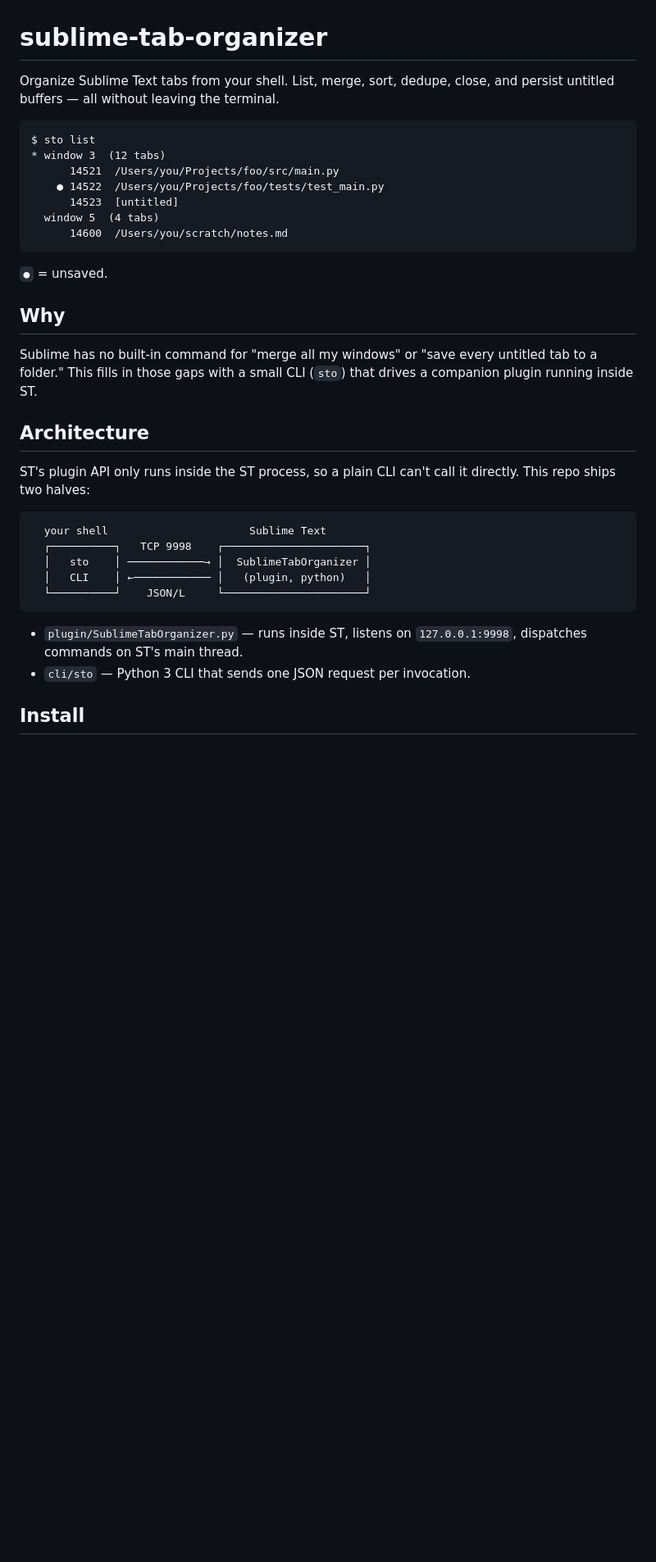
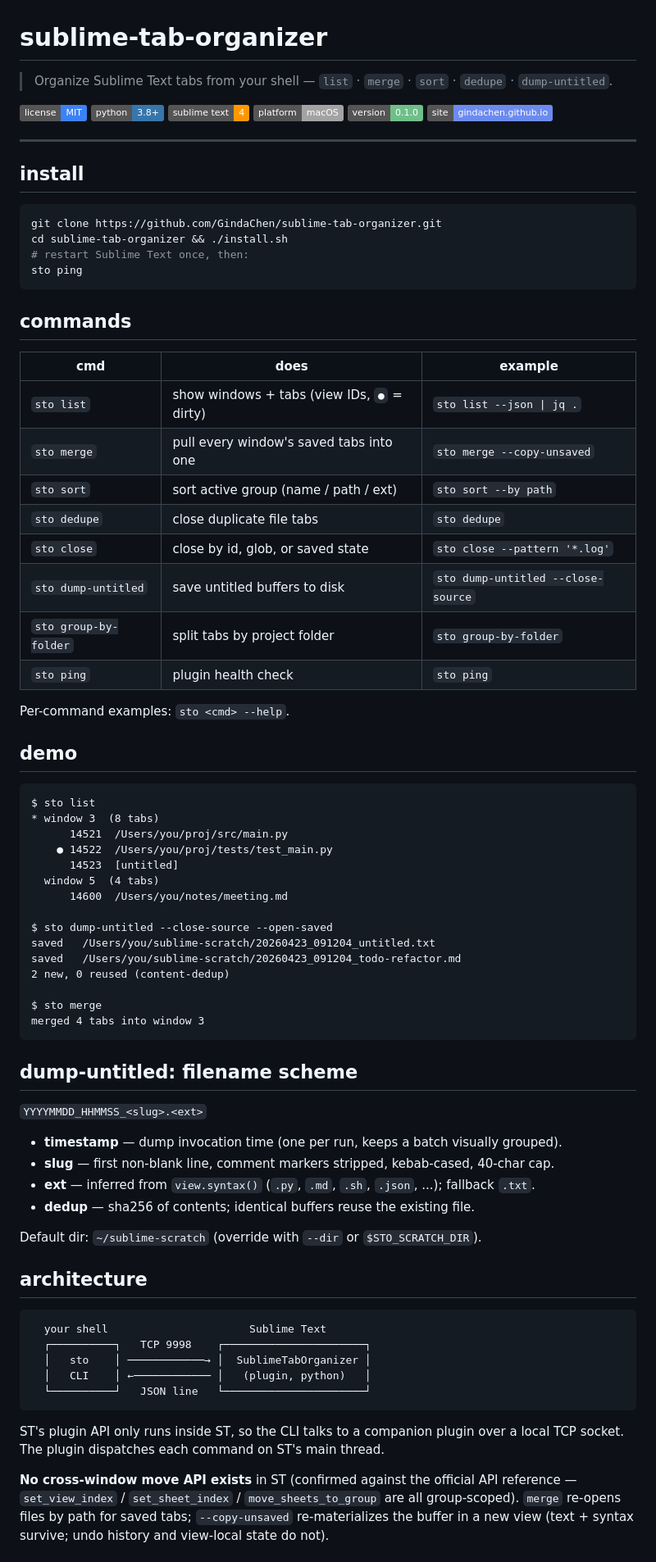
Before and after one commit to GindaChen/sublime-tab-organizer, a Markdown page: README.md, the part around one of its changes. Shown at 82% size. GitHub-like rendering; badges without logos; blank space fills up the shorter version.

````diff
--- a/README.md
+++ b/README.md
@@ -1,37 +1,82 @@
 # sublime-tab-organizer
 
-Organize Sublime Text tabs from your shell. List, merge, sort, dedupe, close, and persist untitled buffers — all without leaving the terminal.
+> Organize Sublime Text tabs from your shell — `list` · `merge` · `sort` · `dedupe` · `dump-untitled`.
 
+[![license](https://img.shields.io/badge/license-MIT-3b82f6)](./LICENSE)
+[![python](https://img.shields.io/badge/python-3.8%2B-3776ab?logo=python&logoColor=white)](#)
+[![sublime](https://img.shields.io/badge/sublime_text-4-ff9800?logo=sublimetext&logoColor=white)](https://www.sublimetext.com/)
+[![platform](https://img.shields.io/badge/platform-macOS-a3a3a3)](#)
+[![version](https://img.shields.io/badge/version-0.1.0-6fbf8a)](#)
+[![landing](https://img.shields.io/badge/site-gindachen.github.io-6c8bef)](https://gindachen.github.io/sublime-tab-organizer/)
+
+---
+
+## install
+
+```bash
+git clone https://github.com/GindaChen/sublime-tab-organizer.git
+cd sublime-tab-organizer && ./install.sh
+# restart Sublime Text once, then:
+sto ping
 ```
+
+## commands
+
+| cmd                     | does                                        | example                            |
+| ----------------------- | ------------------------------------------- | ---------------------------------- |
+| `sto list`              | show windows + tabs (view IDs, `●` = dirty) | `sto list --json \| jq .`          |
+| `sto merge`             | pull every window's saved tabs into one     | `sto merge --copy-unsaved`         |
+| `sto sort`              | sort active group (name / path / ext)       | `sto sort --by path`               |
+| `sto dedupe`            | close duplicate file tabs                   | `sto dedupe`                       |
+| `sto close`             | close by id, glob, or saved state           | `sto close --pattern '*.log'`      |
+| `sto dump-untitled`     | save untitled buffers to disk               | `sto dump-untitled --close-source` |
+| `sto group-by-folder`   | split tabs by project folder                | `sto group-by-folder`              |
+| `sto ping`              | plugin health check                         | `sto ping`                         |
+
+Per-command examples: `sto <cmd> --help`.
+
+## demo
+
+```text
 $ sto list
-* window 3  (12 tabs)
-      14521  /Users/you/Projects/foo/src/main.py
-    ● 14522  /Users/you/Projects/foo/tests/test_main.py
+* window 3  (8 tabs)
+      14521  /Users/you/proj/src/main.py
+    ● 14522  /Users/you/proj/tests/test_main.py
       14523  [untitled]
   window 5  (4 tabs)
-      14600  /Users/you/scratch/notes.md
+      14600  /Users/you/notes/meeting.md
+
+$ sto dump-untitled --close-source --open-saved
+saved   /Users/you/sublime-scratch/20260423_091204_untitled.txt
+saved   /Users/you/sublime-scratch/20260423_091204_todo-refactor.md
+2 new, 0 reused (content-dedup)
+
+$ sto merge
+merged 4 tabs into window 3
 ```
 
-`●` = unsaved.
+## dump-untitled: filename scheme
 
-## Why
+`YYYYMMDD_HHMMSS_<slug>.<ext>`
 
-Sublime has no built-in command for "merge all my windows" or "save every untitled tab to a folder." This fills in those gaps with a small CLI (`sto`) that drives a companion plugin running inside ST.
+- **timestamp** — dump invocation time (one per run, keeps a batch visually grouped).
+- **slug** — first non-blank line, comment markers stripped, kebab-cased, 40-char cap.
+- **ext** — inferred from `view.syntax()` (`.py`, `.md`, `.sh`, `.json`, ...); fallback `.txt`.
+- **dedup** — sha256 of contents; identical buffers reuse the existing file.
 
-## Architecture
+Default dir: `~/sublime-scratch` (override with `--dir` or `$STO_SCRATCH_DIR`).
 
-ST's plugin API only runs inside the ST process, so a plain CLI can't call it directly. This repo ships two halves:
+## architecture
 
-```
+```text
   your shell                      Sublime Text
   ┌──────────┐   TCP 9998    ┌──────────────────────┐
   │   sto    │ ────────────→ │  SublimeTabOrganizer │
   │   CLI    │ ←──────────── │   (plugin, python)   │
-  └──────────┘    JSON/L     └──────────────────────┘
+  └──────────┘   JSON line   └──────────────────────┘
 ```
 
-- `plugin/SublimeTabOrganizer.py` — runs inside ST, listens on `127.0.0.1:9998`, dispatches commands on ST's main thread.
-- `cli/sto` — Python 3 CLI that sends one JSON request per invocation.
+ST's plugin API only runs inside ST, so the CLI talks to a companion plugin over a local TCP socket. The plugin dispatches each command on ST's main thread.
 
-## Install
+**No cross-window move API exists** in ST (confirmed against the official API reference — `set_view_index` / `set_sheet_index` / `move_sheets_to_group` are all group-scoped). `merge` re-opens files by path for saved tabs; `--copy-unsaved` re-materializes the buffer in a new view (text + syntax survive; undo history and view-local state do not).
 
````
Also changed, not shown: other parts of README.md (+20 -94 lines).
